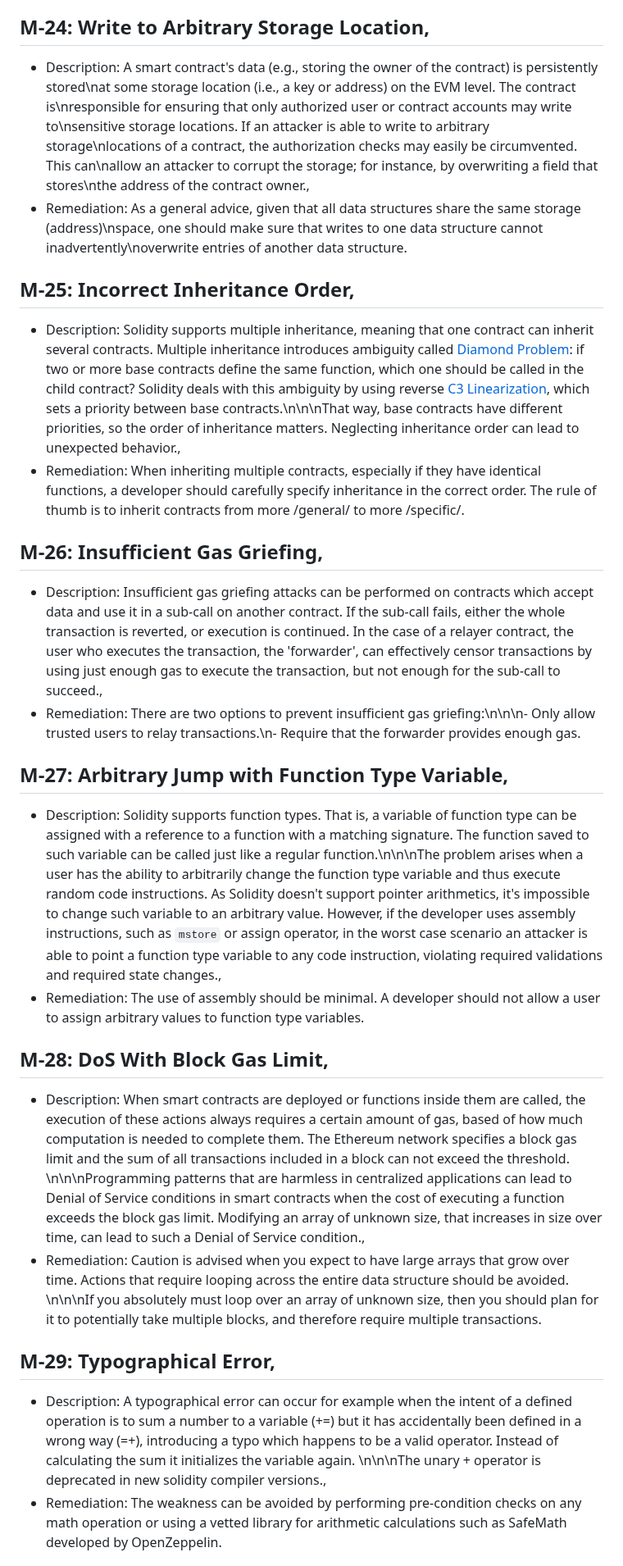
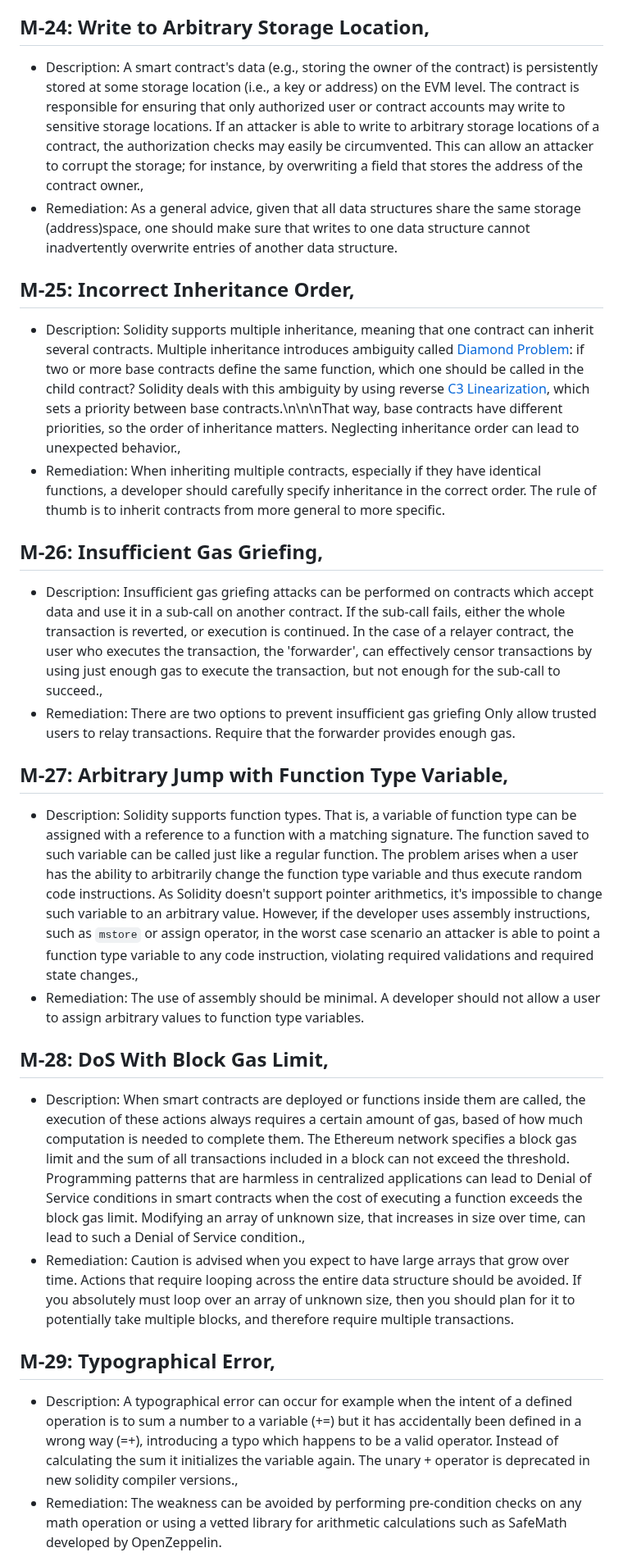
Before and after one commit to seanemile/gas-optimization, a Markdown page: docs/SWC-registry.md, the part around one of its changes. Shown at 82% size. GitHub-like rendering.

Commit message:
Refactored the registry

```diff
--- a/docs/SWC-registry.md
+++ b/docs/SWC-registry.md
@@ -139,27 +139,27 @@ Table of content
 - Remediation: If the required logical condition is too strong, it should be weakened to allow all valid external inputs.\n\n\nOtherwise, the bug must be in the contract that provided the external input and one should consider fixing its code by making sure no invalid inputs are provided.
 
 ## M-24: Write to Arbitrary Storage Location,
-- Description: A smart contract's data (e.g., storing the owner of the contract) is persistently stored\nat some storage location (i.e., a key or address) on the EVM level. The contract is\nresponsible for ensuring that only authorized user or contract accounts may write to\nsensitive storage locations. If an attacker is able to write to arbitrary storage\nlocations of a contract, the authorization checks may easily be circumvented. This can\nallow an attacker to corrupt the storage; for instance, by overwriting a field that stores\nthe address of the contract owner.,
-- Remediation: As a general advice, given that all data structures share the same storage (address)\nspace, one should make sure that writes to one data structure cannot inadvertently\noverwrite entries of another data structure.
+- Description: A smart contract's data (e.g., storing the owner of the contract) is persistently stored at some storage location (i.e., a key or address) on the EVM level. The contract is responsible for ensuring that only authorized user or contract accounts may write to sensitive storage locations. If an attacker is able to write to arbitrary storage locations of a contract, the authorization checks may easily be circumvented. This can allow an attacker to corrupt the storage; for instance, by overwriting a field that stores the address of the contract owner.,
+- Remediation: As a general advice, given that all data structures share the same storage (address)space, one should make sure that writes to one data structure cannot inadvertently overwrite entries of another data structure.
 
 ## M-25: Incorrect Inheritance Order,
 - Description: Solidity supports multiple inheritance, meaning that one contract can inherit several contracts. Multiple inheritance introduces ambiguity called [Diamond Problem](https://en.wikipedia.org/wiki/Multiple_inheritance#The_diamond_problem): if two or more base contracts define the same function, which one should be called in the child contract? Solidity deals with this ambiguity by using reverse [C3 Linearization](https://en.wikipedia.org/wiki/C3_linearization), which sets a priority between base contracts.\n\n\nThat way, base contracts have different priorities, so the order of inheritance matters. Neglecting inheritance order can lead to unexpected behavior.,
-- Remediation: When inheriting multiple contracts, especially if they have identical functions, a developer should carefully specify inheritance in the correct order. The rule of thumb is to inherit contracts from more /general/ to more /specific/.
+- Remediation: When inheriting multiple contracts, especially if they have identical functions, a developer should carefully specify inheritance in the correct order. The rule of thumb is to inherit contracts from more general to more specific.
 
 ## M-26: Insufficient Gas Griefing,
 - Description: Insufficient gas griefing attacks can be performed on contracts which accept data and use it in a sub-call on another contract. If the sub-call fails, either the whole transaction is reverted, or execution is continued. In the case of a relayer contract, the user who executes the transaction, the 'forwarder', can effectively censor transactions by using just enough gas to execute the transaction, but not enough for the sub-call to succeed.,
-- Remediation: There are two options to prevent insufficient gas griefing:\n\n\n- Only allow trusted users to relay transactions.\n- Require that the forwarder provides enough gas.
+- Remediation: There are two options to prevent insufficient gas griefing Only allow trusted users to relay transactions. Require that the forwarder provides enough gas.
 
 ## M-27: Arbitrary Jump with Function Type Variable,
-- Description: Solidity supports function types. That is, a variable of function type can be assigned with a reference to a function with a matching signature. The function saved to such variable can be called just like a regular function.\n\n\nThe problem arises when a user has the ability to arbitrarily change the function type variable and thus execute random code instructions. As Solidity doesn't support pointer arithmetics, it's impossible to change such variable to an arbitrary value. However, if the developer uses assembly instructions, such as `mstore` or assign operator, in the worst case scenario an attacker is able to point a function type variable to any code instruction, violating required validations and required state changes.,
+- Description: Solidity supports function types. That is, a variable of function type can be assigned with a reference to a function with a matching signature. The function saved to such variable can be called just like a regular function. The problem arises when a user has the ability to arbitrarily change the function type variable and thus execute random code instructions. As Solidity doesn't support pointer arithmetics, it's impossible to change such variable to an arbitrary value. However, if the developer uses assembly instructions, such as `mstore` or assign operator, in the worst case scenario an attacker is able to point a function type variable to any code instruction, violating required validations and required state changes.,
 - Remediation: The use of assembly should be minimal. A developer should not allow a user to assign arbitrary values to function type variables.
 
 ## M-28: DoS With Block Gas Limit,
-- Description: When smart contracts are deployed or functions inside them are called, the execution of these actions always requires a certain amount of gas, based of how much computation is needed to complete them. The Ethereum network specifies a block gas limit and the sum of all transactions included in a block can not exceed the threshold. \n\n\nProgramming patterns that are harmless in centralized applications can lead to Denial of Service conditions in smart contracts when the cost of executing a function exceeds the block gas limit. Modifying an array of unknown size, that increases in size over time, can lead to such a Denial of Service condition.,
-- Remediation: Caution is advised when you expect to have large arrays that grow over time. Actions that require looping across the entire data structure should be avoided.  \n\n\nIf you absolutely must loop over an array of unknown size, then you should plan for it to potentially take multiple blocks, and therefore require multiple transactions.
+- Description: When smart contracts are deployed or functions inside them are called, the execution of these actions always requires a certain amount of gas, based of how much computation is needed to complete them. The Ethereum network specifies a block gas limit and the sum of all transactions included in a block can not exceed the threshold. Programming patterns that are harmless in centralized applications can lead to Denial of Service conditions in smart contracts when the cost of executing a function exceeds the block gas limit. Modifying an array of unknown size, that increases in size over time, can lead to such a Denial of Service condition.,
+- Remediation: Caution is advised when you expect to have large arrays that grow over time. Actions that require looping across the entire data structure should be avoided. If you absolutely must loop over an array of unknown size, then you should plan for it to potentially take multiple blocks, and therefore require multiple transactions.
 
 ## M-29: Typographical Error,
-- Description: A typographical error can occur for example when the intent of a defined operation is to sum a number to a variable (+=) but it has accidentally been defined in a wrong way (=+), introducing a typo which happens to be a valid operator. Instead of calculating the sum it initializes the variable again. \n\n\nThe unary + operator is deprecated in new solidity compiler versions.,
+- Description: A typographical error can occur for example when the intent of a defined operation is to sum a number to a variable (+=) but it has accidentally been defined in a wrong way (=+), introducing a typo which happens to be a valid operator. Instead of calculating the sum it initializes the variable again. The unary + operator is deprecated in new solidity compiler versions.,
 - Remediation: The weakness can be avoided by performing pre-condition checks on any math operation or using a vetted library for arithmetic calculations such as SafeMath developed by OpenZeppelin.
 
 ## M-30: Right-To-Left-Override control character (U+202E),
```
Also changed, not shown: other parts of docs/SWC-registry.md (+19 -19 lines).
